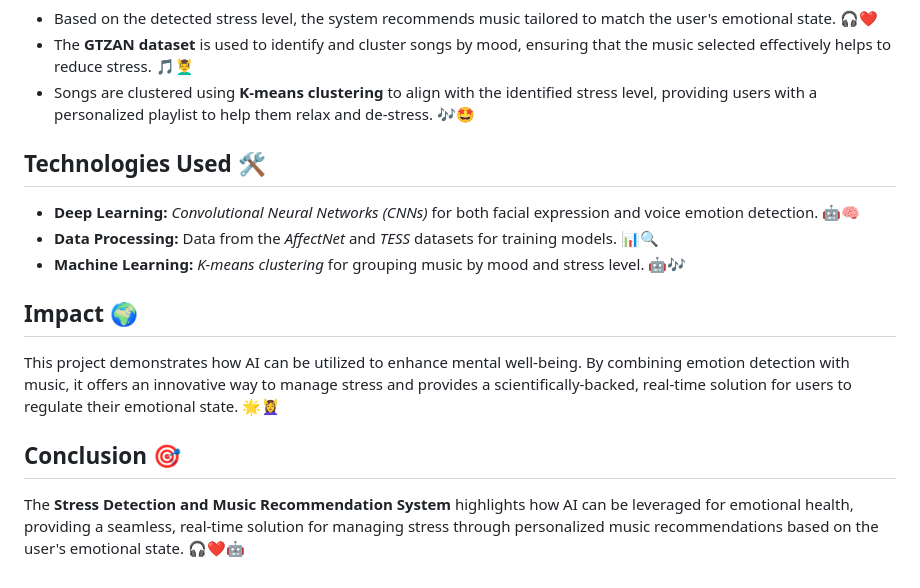
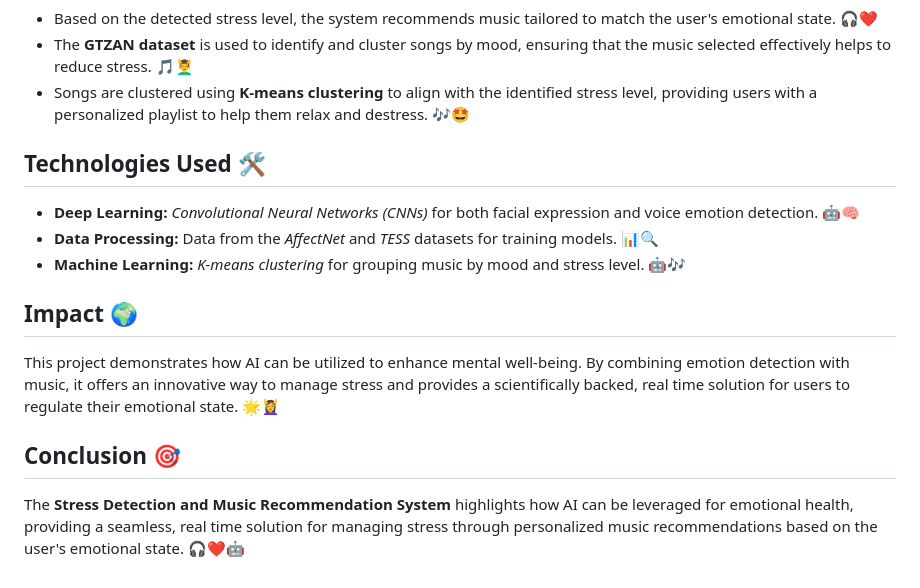
Before and after one commit to UdaraSampathProjects/Stress-Level-Detection-Music-Recommendation-System, a Markdown page: README.md, the part around the change. Rendered like a GitHub page.

```diff
--- a/README.md
+++ b/README.md
@@ -22,7 +22,7 @@
 <ul>
     <li>Based on the detected stress level, the system recommends music tailored to match the user's emotional state. 🎧❤️</li>
     <li>The <strong>GTZAN dataset</strong> is used to identify and cluster songs by mood, ensuring that the music selected effectively helps to reduce stress. 🎵💆‍♂️</li>
-    <li>Songs are clustered using <strong>K-means clustering</strong> to align with the identified stress level, providing users with a personalized playlist to help them relax and de-stress. 🎶🤩</li>
+    <li>Songs are clustered using <strong>K-means clustering</strong> to align with the identified stress level, providing users with a personalized playlist to help them relax and destress. 🎶🤩</li>
 </ul>
 
 <h2>Technologies Used 🛠️</h2>
@@ -33,7 +33,7 @@
 </ul>
 
 <h2>Impact 🌍</h2>
-<p>This project demonstrates how AI can be utilized to enhance mental well-being. By combining emotion detection with music, it offers an innovative way to manage stress and provides a scientifically-backed, real-time solution for users to regulate their emotional state. 🌟💆‍♀️</p>
+<p>This project demonstrates how AI can be utilized to enhance mental well-being. By combining emotion detection with music, it offers an innovative way to manage stress and provides a scientifically backed, real time solution for users to regulate their emotional state. 🌟💆‍♀️</p>
 
 <h2>Conclusion 🎯</h2>
-<p>The <strong>Stress Detection and Music Recommendation System</strong> highlights how AI can be leveraged for emotional health, providing a seamless, real-time solution for managing stress through personalized music recommendations based on the user's emotional state. 🎧❤️🤖</p>
+<p>The <strong>Stress Detection and Music Recommendation System</strong> highlights how AI can be leveraged for emotional health, providing a seamless, real time solution for managing stress through personalized music recommendations based on the user's emotional state. 🎧❤️🤖</p>
```
